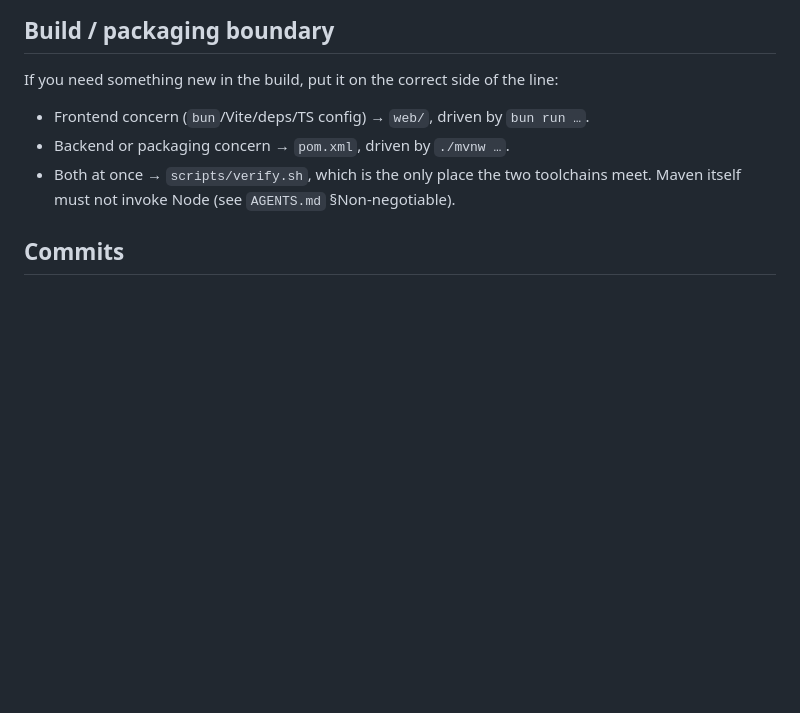
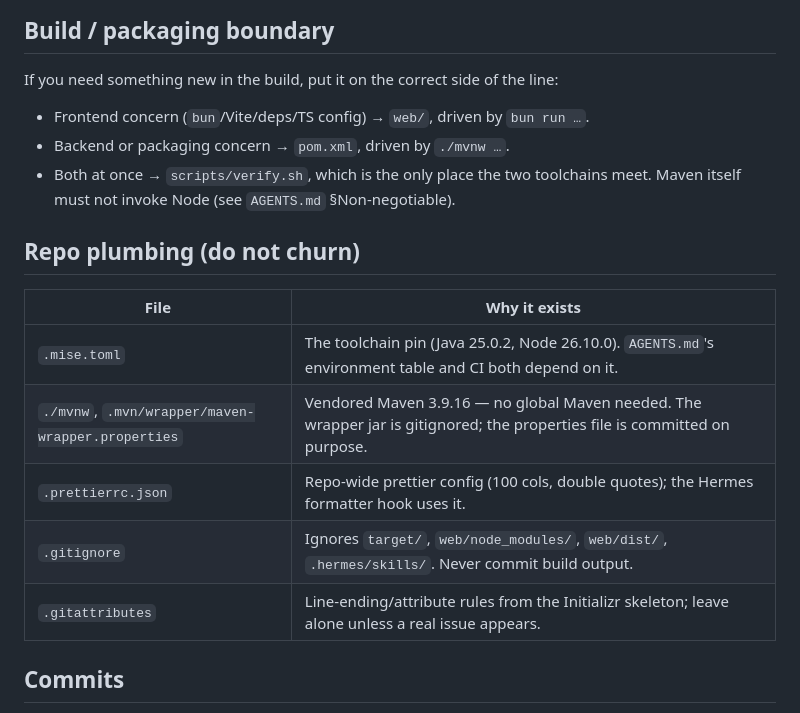
Before and after one commit to harlanljones/springboard, a Markdown page: docs/CONVENTIONS.md, the part around the change. Drawn GitHub-style; blank space fills up the shorter version.

Commit message:
docs: document repo plumbing and the enforced commit convention

```diff
--- a/docs/CONVENTIONS.md
+++ b/docs/CONVENTIONS.md
@@ -66,6 +66,16 @@ If you need something new in the build, put it on the correct side of the line:
 - Both at once → `scripts/verify.sh`, which is the only place the two toolchains
   meet. Maven itself must not invoke Node (see `AGENTS.md` §Non-negotiable).
 
+## Repo plumbing (do not churn)
+
+| File | Why it exists |
+|---|---|
+| `.mise.toml` | The toolchain pin (Java 25.0.2, Node 26.10.0). `AGENTS.md`'s environment table and CI both depend on it. |
+| `./mvnw`, `.mvn/wrapper/maven-wrapper.properties` | Vendored Maven 3.9.16 — no global Maven needed. The wrapper jar is gitignored; the properties file is committed on purpose. |
+| `.prettierrc.json` | Repo-wide prettier config (100 cols, double quotes); the Hermes formatter hook uses it. |
+| `.gitignore` | Ignores `target/`, `web/node_modules/`, `web/dist/`, `.hermes/skills/`. Never commit build output. |
+| `.gitattributes` | Line-ending/attribute rules from the Initializr skeleton; leave alone unless a real issue appears. |
+
 ## Commits
 
 Conventional Commits: `type(scope)?: subject` with `type` from
```
